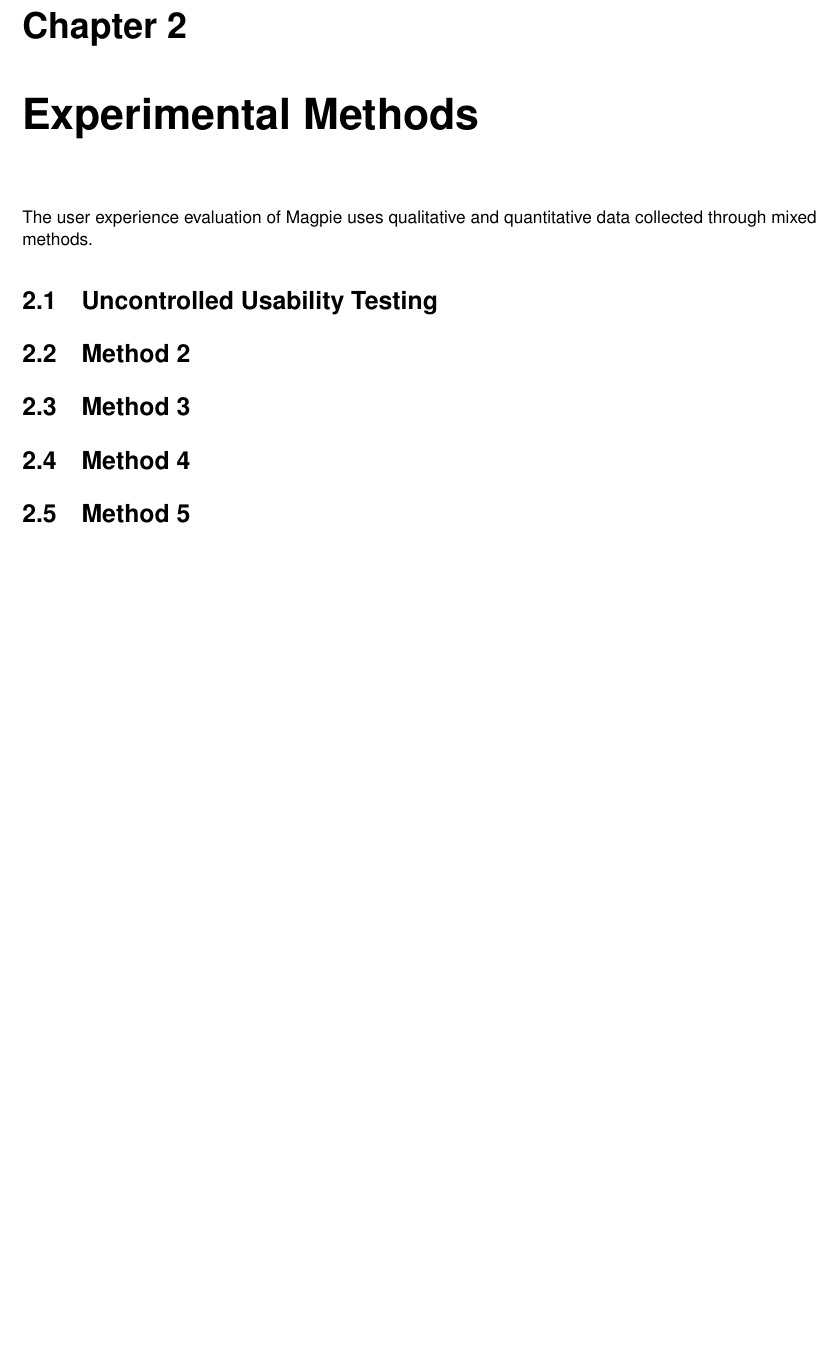
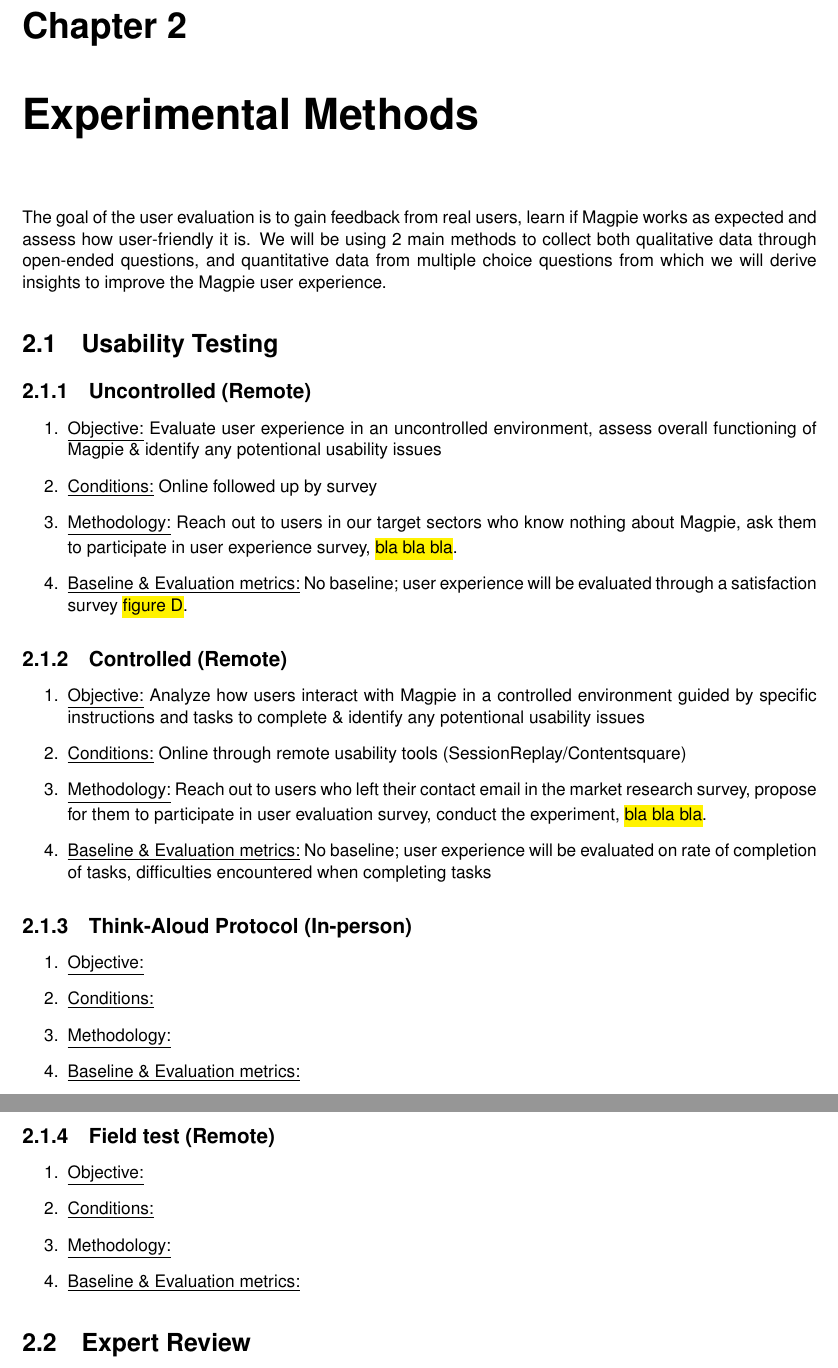
Before and after one commit to 2024-CMPU9010-GROUP-3/PROJECT, a LaTeX thesis (Documentation/user-evaluation/report.tex): part of page 4 of 7 before the commit and two parts of pages 5 and 6 of 9 after it, the two joined at a grey line, cut so that both start at the same text, the shorter picture padded with empty space. Compiled offline with pdfLaTeX.

Commit message:
Update
Added figures to introduction + text editing

```diff
--- a/Documentation/user-evaluation/report.tex
+++ b/Documentation/user-evaluation/report.tex
@@ -3,6 +3,8 @@
 \usepackage{tocloft} % For customizing TOC formatting
 \usepackage{soul} % For highlighting text
 \usepackage{xcolor}
+\usepackage{graphicx}
+
 
 % Manually setting the margins
 \setlength{\textwidth}{\dimexpr 15.4cm}  % Width of text area
@@ -55,17 +70,39 @@ Responses from the survey further cemented the need of Magpie \hl{(figure A)} fo
 Magpie has remedied the first issue of fragmented information on amenities, and through this user evaluation, we hope to address the second issue which is making the access to this information easy, quick \& accessible.
 
 \chapter{Experimental Methods}
-The user experience evaluation of Magpie uses qualitative and quantitative data collected through mixed methods.
-\section{Uncontrolled Usability Testing}
-% Details of the first method
-\section{Method 2}
-% Details of the second method
-\section{Method 3}
+The goal of the user evaluation is to gain feedback from real users, learn if Magpie works as expected and assess how user-friendly it is. We will be using 2 main methods to collect both qualitative data through open-ended questions, and quantitative data from multiple choice questions from which we will derive insights to improve the Magpie user experience.
+\section{Usability Testing}
+\subsection{Uncontrolled (Remote)}
+\begin{enumerate}
+    \item \underline{Objective:} Evaluate user experience in an uncontrolled environment, assess overall functioning of Magpie \& identify any potentional usability issues
+    \item \underline{Conditions:} Online followed up by survey
+    \item \underline{Methodology:} Reach out to users in our target sectors who know nothing about Magpie, ask them to participate in user experience survey, \hl{bla bla bla}.
+    \item \underline{Baseline \& Evaluation metrics:} No baseline; user experience will be evaluated through a satisfaction survey \hl{figure D}.
+\end{enumerate}
+\subsection{Controlled (Remote)}
+\begin{enumerate}
+    \item \underline{Objective:} Analyze how users interact with Magpie in a controlled environment guided by specific instructions and tasks to complete \& identify any potentional usability issues
+    \item \underline{Conditions:} Online through remote usability tools (SessionReplay/Contentsquare)
+    \item \underline{Methodology:} Reach out to users who left their contact email in the market research survey, propose for them to participate in user evaluation survey, conduct the experiment, \hl{bla bla bla}.
+    \item \underline{Baseline \& Evaluation metrics:} No baseline; user experience will be evaluated on rate of completion of tasks, difficulties encountered when completing tasks
+\end{enumerate}
+\subsection{Think-Aloud Protocol (In-person)}
+\begin{enumerate}
+    \item \underline{Objective:}
+    \item \underline{Conditions:}
+    \item \underline{Methodology:}
+    \item \underline{Baseline \& Evaluation metrics:}
+\end{enumerate}
+\subsection{Field test (Remote)}
+\begin{enumerate}
+    \item \underline{Objective:}
+    \item \underline{Conditions:}
+    \item \underline{Methodology:}
+    \item \underline{Baseline \& Evaluation metrics:}
+\end{enumerate}
+
+\section{Expert Review}
 % Details of the third method
-\section{Method 4}
-% Details of the fourth method
-\section{Method 5}
-% Details of the fifth method
 
 \chapter{Conclusions}
 % Add your conclusions here
```
Also changed, not shown: Documentation/user-evaluation/Figures/fig1.png (added), Documentation/user-evaluation/Figures/fig4.png (added), Documentation/user-evaluation/report.tex (15 more changed lines).
